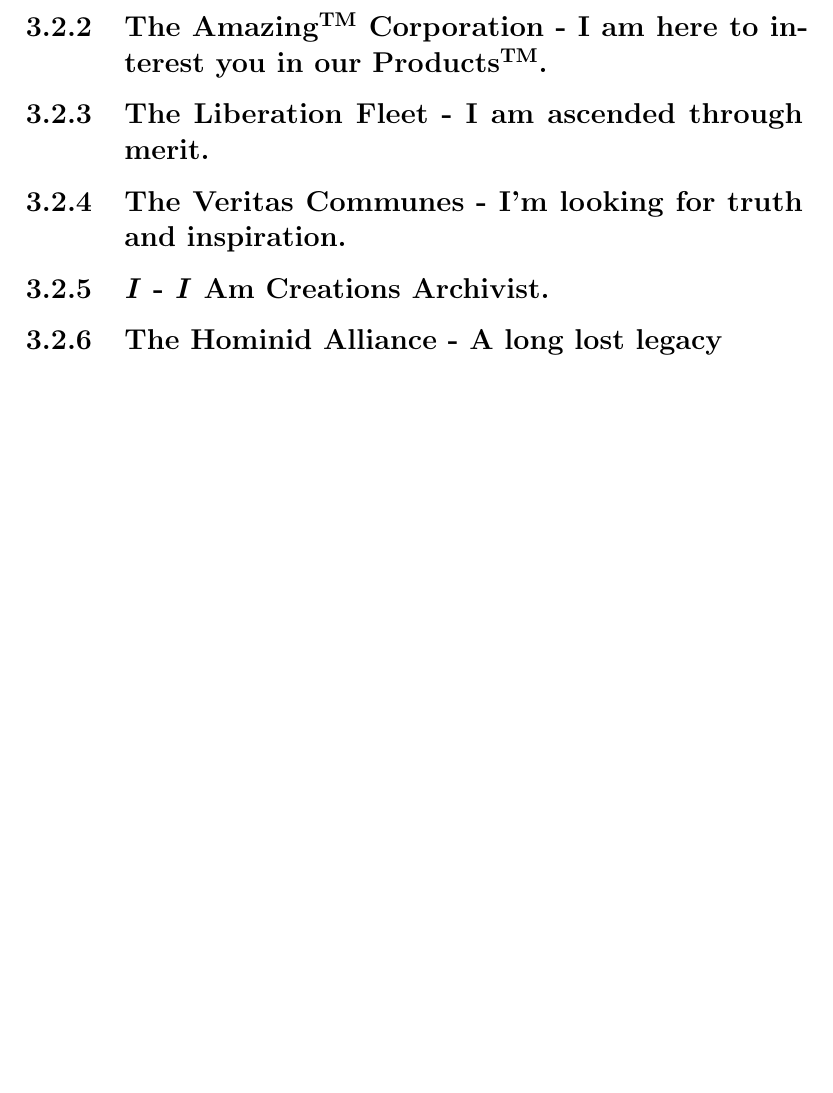
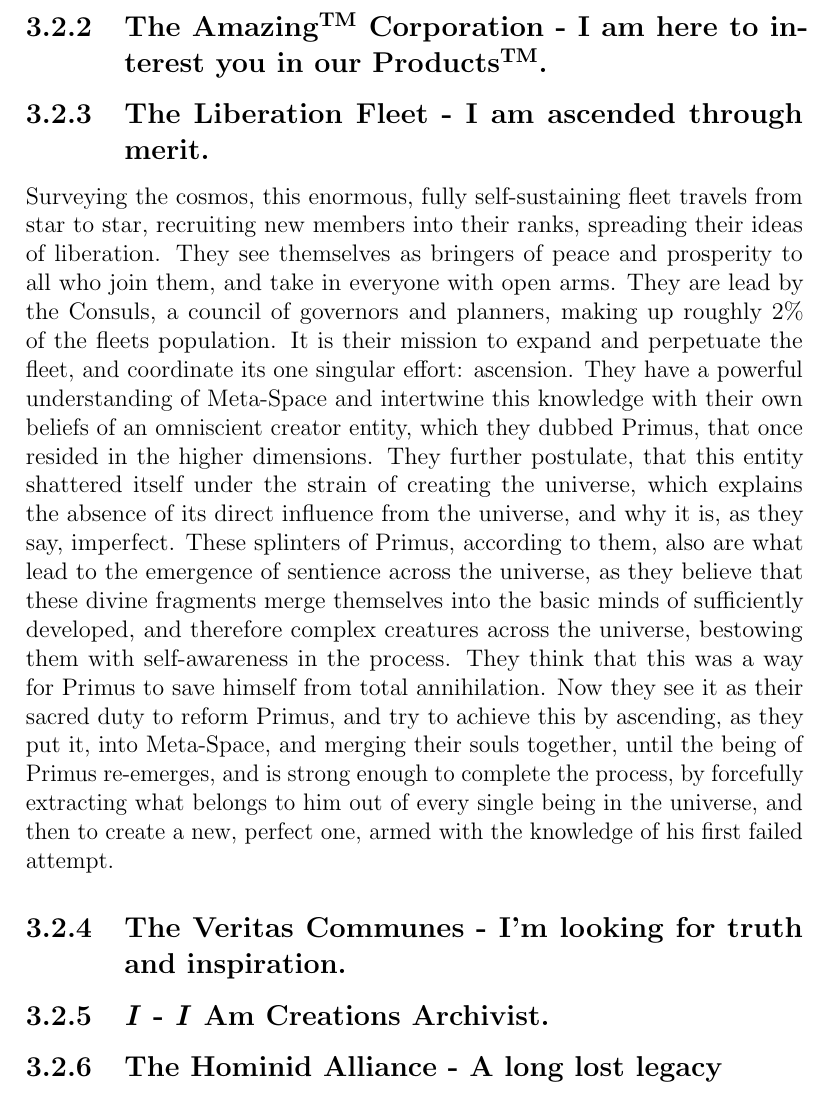
Before and after one commit to EskarinaBeyond/UnnamedTabletopGame, a LaTeX thesis (UntitledTabletopGame.tex): part of page 18 of 21, cut so that both start at the same text, the shorter picture padded with empty space. Compiled offline with pdfLaTeX.

Commit message:
Began with zhe lore and beliefs of the liberatrion fleets, although their name wiull be changed once my friend tells me the latin translation.

```diff
--- a/UntitledTabletopGame.tex
+++ b/UntitledTabletopGame.tex
@@ -232,6 +232,7 @@ There exists also a type of noble called the Rune-Caster, scientists with an imm
 \subsection{The Amazing\textsuperscript{TM} Corporation - I am here to interest you in our Products\textsuperscript{TM}.}
 
 \subsection{The Liberation Fleet - I am ascended through merit.}
+Surveying the cosmos, this enormous, fully self-sustaining fleet travels from star to star, recruiting new members into their ranks, spreading their ideas of liberation. They see themselves as bringers of peace and prosperity to all who join them, and take in everyone with open arms. They are lead by the Consuls, a council of governors and planners, making up roughly 2\% of the fleets population. It is their mission to expand and perpetuate the fleet, and coordinate its one singular effort: ascension. They have a powerful understanding of Meta-Space and intertwine this knowledge with their own beliefs of an omniscient creator entity, which they dubbed Primus, that once resided in the higher dimensions. They further postulate, that this entity shattered itself under the strain of creating the universe, which explains the absence of its direct influence from the universe, and why it is, as they say, imperfect. These splinters of Primus, according to them, also are what lead to the emergence of sentience across the universe, as they believe that these divine fragments merge themselves into the basic minds of sufficiently developed, and therefore complex creatures across the universe, bestowing them with self-awareness in the process. They think that this was a way for Primus to save himself from total annihilation. Now they see it as their sacred duty to reform Primus, and try to achieve this by ascending, as they put it, into Meta-Space, and merging their souls together, until the being of Primus re-emerges, and is strong enough to complete the process, by forcefully extracting what belongs to him out of every single being in the universe, and then to create a new, perfect one, armed with the knowledge of his first failed attempt.
 
 \subsection{The  Veritas Communes - I'm looking for truth and inspiration. }
 
```
Also changed, not shown: UntitledTabletopGame.pdf, 2 other files.
